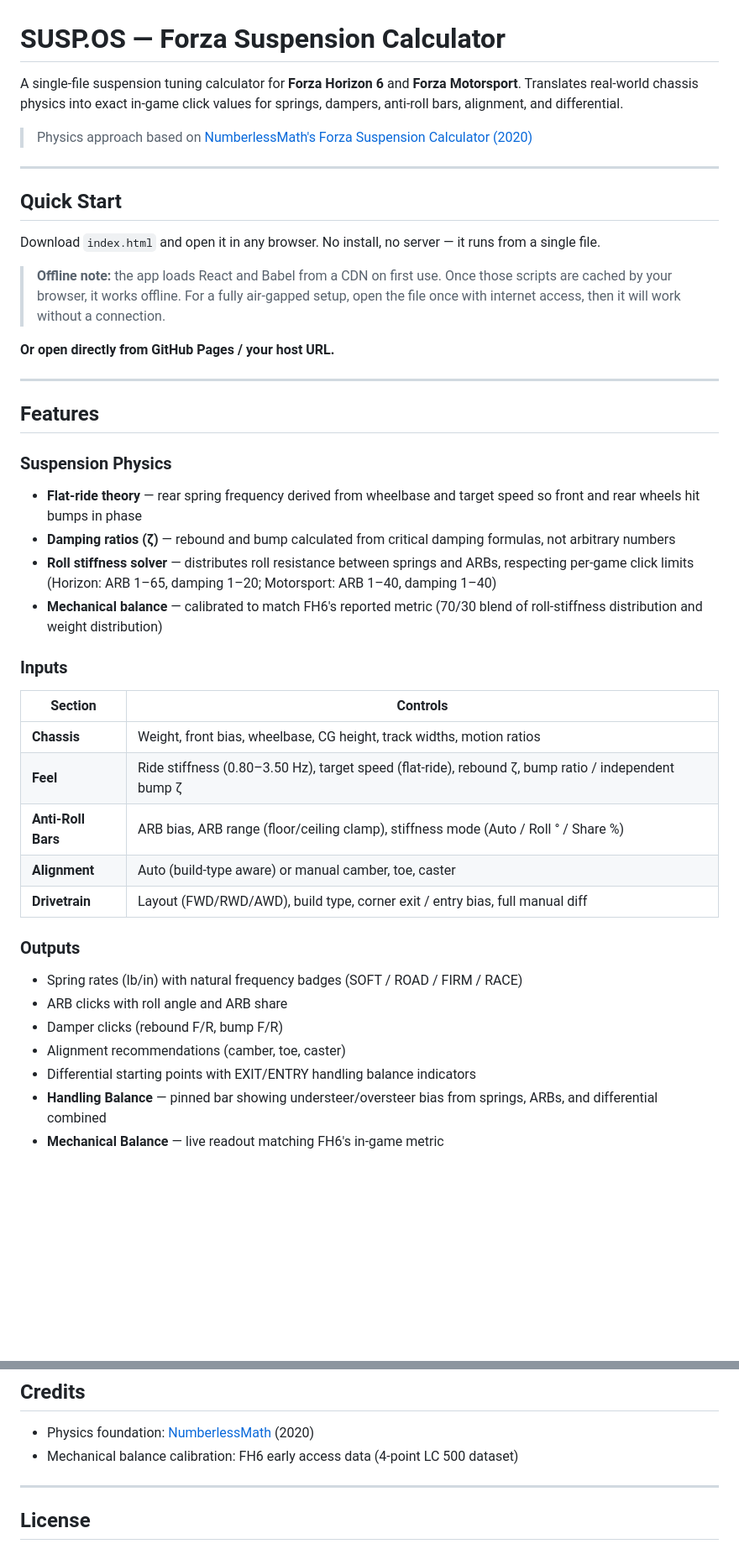
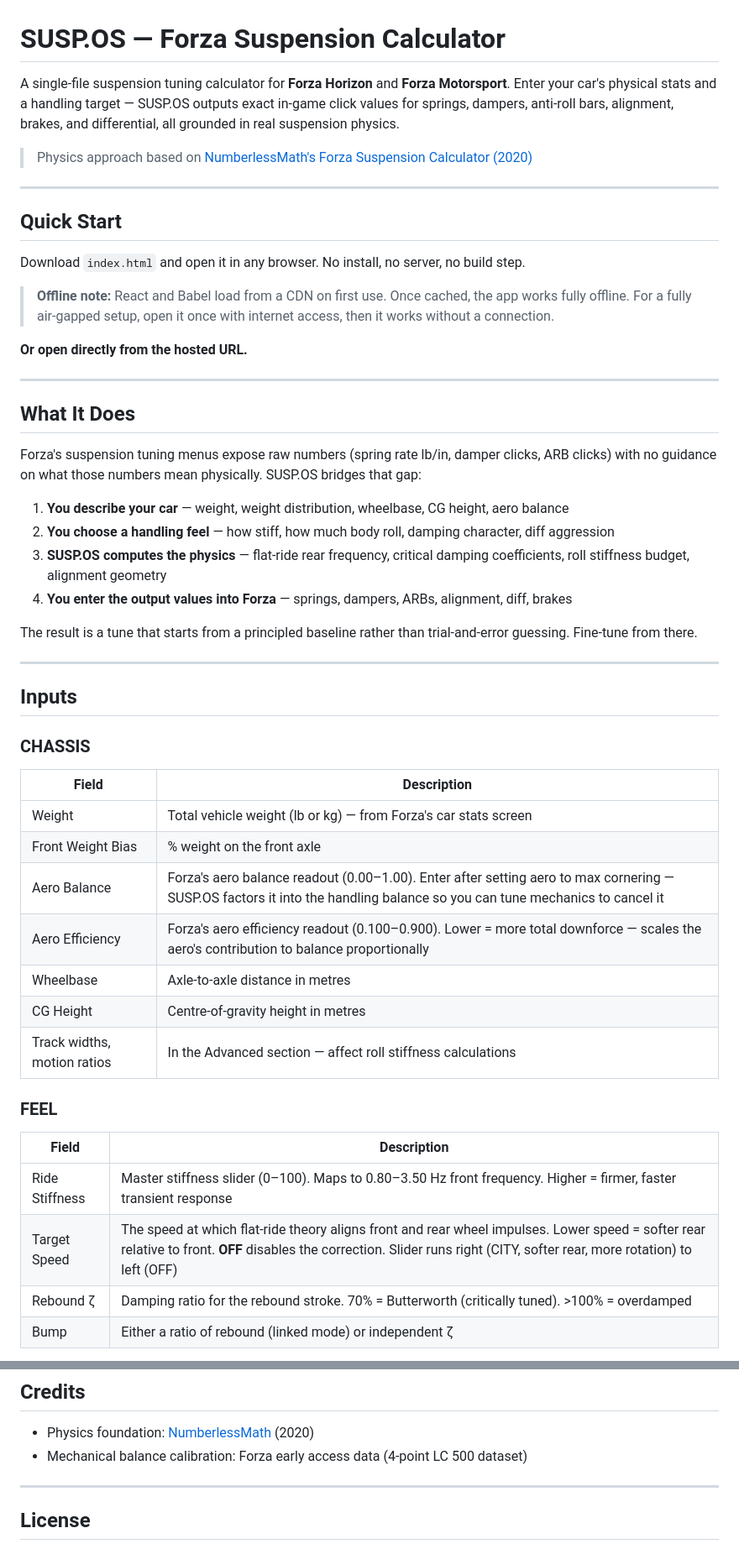
Before and after one commit to SoloCandy/solocandy.github.io, a Markdown page: README.md, 2 parts joined by grey strips. Shown at 84% size. Drawn GitHub-style; blank space fills up the shorter version.

Commit message:
docs: rewrite README for new features and new-user clarity

```diff
--- a/README.md
+++ b/README.md
@@ -1,6 +1,6 @@
 # SUSP.OS — Forza Suspension Calculator
 
-A single-file suspension tuning calculator for **Forza Horizon 6** and **Forza Motorsport**. Translates real-world chassis physics into exact in-game click values for springs, dampers, anti-roll bars, alignment, and differential.
+A single-file suspension tuning calculator for **Forza Horizon** and **Forza Motorsport**. Enter your car's physical stats and a handling target — SUSP.OS outputs exact in-game click values for springs, dampers, anti-roll bars, alignment, brakes, and differential, all grounded in real suspension physics.
 
 > Physics approach based on [NumberlessMath's Forza Suspension Calculator (2020)](https://forums.forza.net/t/beta-forza-suspension-calculator/97135)
 
@@ -8,37 +8,45 @@ A single-file suspension tuning calculator for **Forza Horizon 6** and **Forza M
 
 ## Quick Start
 
-Download `index.html` and open it in any browser. No install, no server — it runs from a single file.
+Download `index.html` and open it in any browser. No install, no server, no build step.
 
-> **Offline note:** the app loads React and Babel from a CDN on first use. Once those scripts are cached by your browser, it works offline. For a fully air-gapped setup, open the file once with internet access, then it will work without a connection.
+> **Offline note:** React and Babel load from a CDN on first use. Once cached, the app works fully offline. For a fully air-gapped setup, open it once with internet access, then it works without a connection.
 
-**Or open directly from GitHub Pages / your host URL.**
+**Or open directly from the hosted URL.**
 
 ---
 
-## Features
+## What It Does
 
-### Suspension Physics
-- **Flat-ride theory** — rear spring frequency derived from wheelbase and target speed so front and rear wheels hit bumps in phase
-- **Damping ratios (ζ)** — rebound and bump calculated from critical damping formulas, not arbitrary numbers
-- **Roll stiffness solver** — distributes roll resistance between springs and ARBs, respecting per-game click limits (Horizon: ARB 1–65, damping 1–20; Motorsport: ARB 1–40, damping 1–40)
-- **Mechanical balance** — calibrated to match FH6's reported metric (70/30 blend of roll-stiffness distribution and weight distribution)
+Forza's suspension tuning menus expose raw numbers (spring rate lb/in, damper clicks, ARB clicks) with no guidance on what those numbers mean physically. SUSP.OS bridges that gap:
 
-### Inputs
-| Section | Controls |
+1. **You describe your car** — weight, weight distribution, wheelbase, CG height, aero balance
+2. **You choose a handling feel** — how stiff, how much body roll, damping character, diff aggression
+3. **SUSP.OS computes the physics** — flat-ride rear frequency, critical damping coefficients, roll stiffness budget, alignment geometry
+4. **You enter the output values into Forza** — springs, dampers, ARBs, alignment, diff, brakes
+
+The result is a tune that starts from a principled baseline rather than trial-and-error guessing. Fine-tune from there.
+
+---
+
+## Inputs
+
+### CHASSIS
+| Field | Description |
 |---|---|
-| **Chassis** | Weight, front bias, wheelbase, CG height, track widths, motion ratios |
-| **Feel** | Ride stiffness (0.80–3.50 Hz), target speed (flat-ride), rebound ζ, bump ratio / independent bump ζ |
-| **Anti-Roll Bars** | ARB bias, ARB range (floor/ceiling clamp), stiffness mode (Auto / Roll ° / Share %) |
-| **Alignment** | Auto (build-type aware) or manual camber, toe, caster |
-| **Drivetrain** | Layout (FWD/RWD/AWD), build type, corner exit / entry bias, full manual diff |
+| Weight | Total vehicle weight (lb or kg) — from Forza's car stats screen |
+| Front Weight Bias | % weight on the front axle |
+| Aero Balance | Forza's aero balance readout (0.00–1.00). Enter after setting aero to max cornering — SUSP.OS factors it into the handling balance so you can tune mechanics to cancel it |
+| Aero Efficiency | Forza's aero efficiency readout (0.100–0.900). Lower = more total downforce — scales the aero's contribution to balance proportionally |
+| Wheelbase | Axle-to-axle distance in metres |
+| CG Height | Centre-of-gravity height in metres |
+| Track widths, motion ratios | In the Advanced section — affect roll stiffness calculations |
 
-### Outputs
-- Spring rates (lb/in) with natural frequency badges (SOFT / ROAD / FIRM / RACE)
-- ARB clicks with roll angle and ARB share
-- Damper clicks (rebound F/R, bump F/R)
-- Alignment recommendations (camber, toe, caster)
-- Differential starting points with EXIT/ENTRY handling balance indicators
-- **Handling Balance** — pinned bar showing understeer/oversteer bias from springs, ARBs, and differential combined
-- **Mechanical Balance** — live readout matching FH6's in-game metric
+### FEEL
+| Field | Description |
+|---|---|
+| Ride Stiffness | Master stiffness slider (0–100). Maps to 0.80–3.50 Hz front frequency. Higher = firmer, faster transient response |
+| Target Speed | The speed at which flat-ride theory aligns front and rear wheel impulses. Lower speed = softer rear relative to front. **OFF** disables the correction. Slider runs right (CITY, softer rear, more rotation) to left (OFF) |
+| Rebound ζ | Damping ratio for the rebound stroke. 70% = Butterworth (critically tuned). >100% = overdamped |
+| Bump | Either a ratio of rebound (linked mode) or independent ζ |
 
@@ -95,7 +185,7 @@ The physics functions (`computeTune`, `feelToPhysics`, etc.) are pure JavaScript
 ## Credits
 
 - Physics foundation: [NumberlessMath](https://forums.forza.net/t/beta-forza-suspension-calculator/97135) (2020)
-- Mechanical balance calibration: FH6 early access data (4-point LC 500 dataset)
+- Mechanical balance calibration: Forza early access data (4-point LC 500 dataset)
 
 ---
 
```
Also changed, not shown: other parts of README.md (+97 -15 lines).
